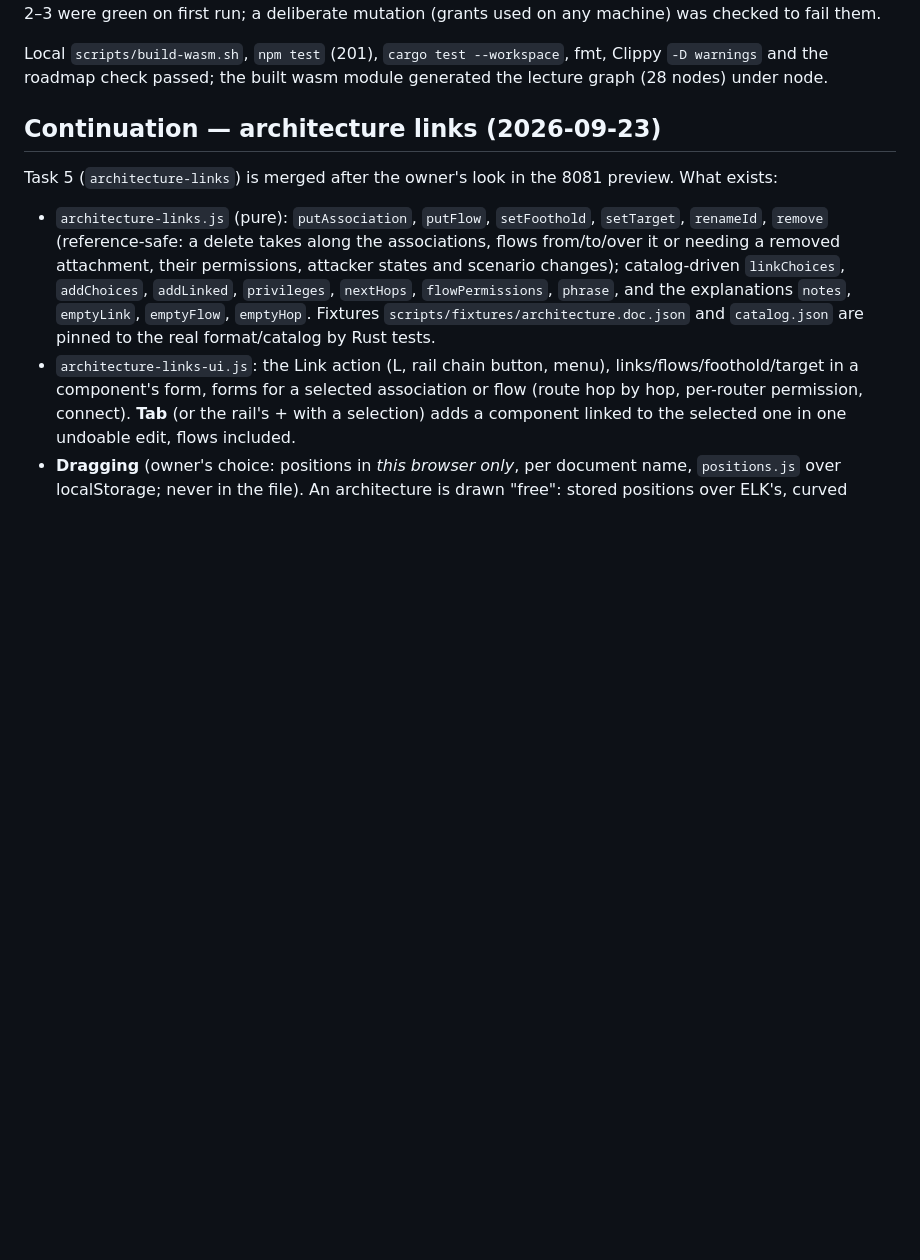
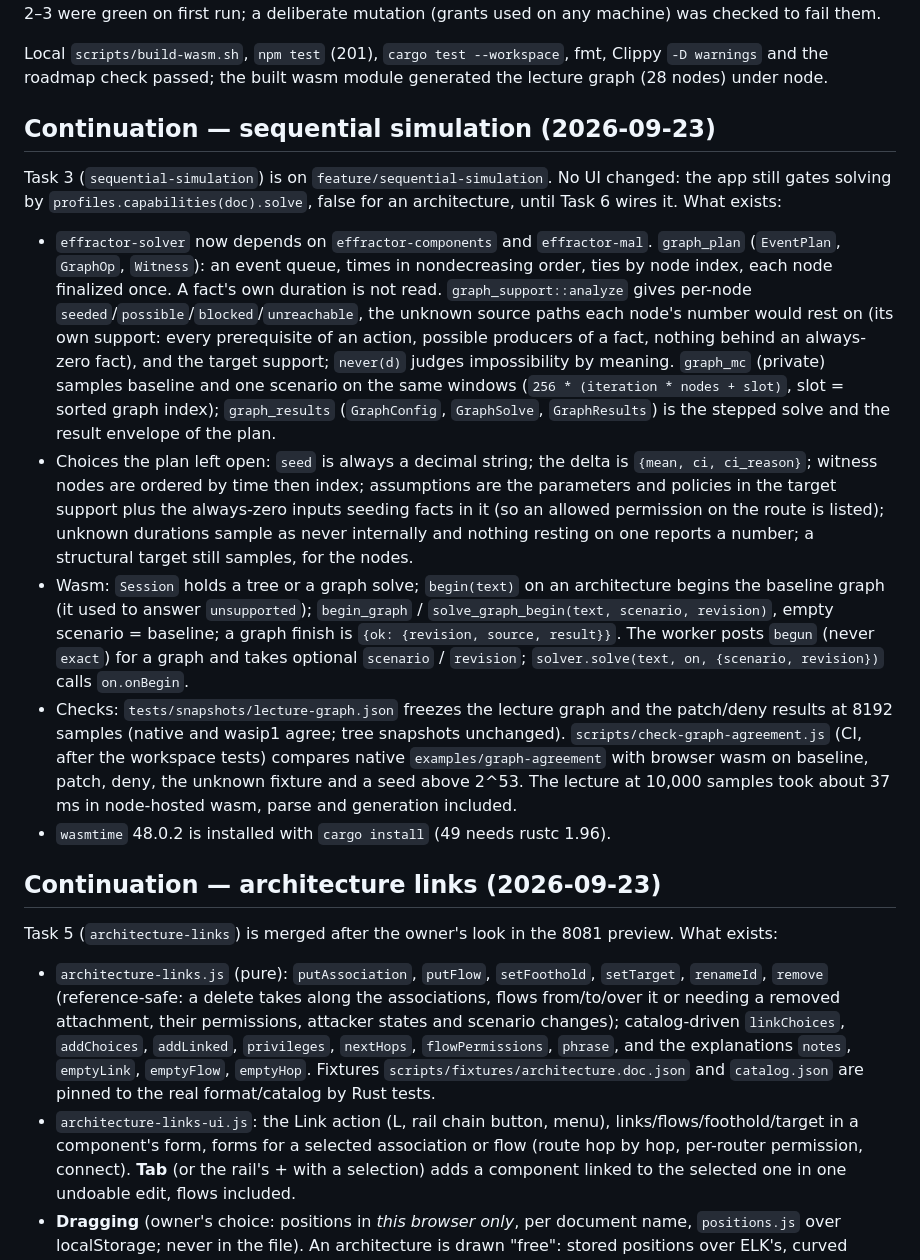
Before and after one commit to overcuriousity/effractor, a Markdown page: docs/HANDOFF.md, the part around the change. Rendered like a GitHub page; blank space fills up the shorter version.

Commit message:
Complete sequential-simulation: roadmap and handoff
Co-Authored-By: Claude Opus 5.5 (1M context) <noreply@anthropic.com>

```diff
--- a/docs/HANDOFF.md
+++ b/docs/HANDOFF.md
@@ -156,6 +156,46 @@ them.
 Local `scripts/build-wasm.sh`, `npm test` (201), `cargo test --workspace`,
 fmt, Clippy `-D warnings` and the roadmap check passed; the built wasm module
 generated the lecture graph (28 nodes) under node.
+
+## Continuation — sequential simulation (2026-09-23)
+
+Task 3 (`sequential-simulation`) is on `feature/sequential-simulation`. No UI
+changed: the app still gates solving by `profiles.capabilities(doc).solve`,
+false for an architecture, until Task 6 wires it. What exists:
+
+- `effractor-solver` now depends on `effractor-components` and `effractor-mal`.
+  `graph_plan` (`EventPlan`, `GraphOp`, `Witness`): an event queue, times in
+  nondecreasing order, ties by node index, each node finalized once. A fact's
+  own duration is not read. `graph_support::analyze` gives per-node
+  `seeded`/`possible`/`blocked`/`unreachable`, the unknown source paths each
+  node's number would rest on (its own support: every prerequisite of an
+  action, possible producers of a fact, nothing behind an always-zero fact),
+  and the target support; `never(d)` judges impossibility by meaning.
+  `graph_mc` (private) samples baseline and one scenario on the same windows
+  (`256 * (iteration * nodes + slot)`, slot = sorted graph index);
+  `graph_results` (`GraphConfig`, `GraphSolve`, `GraphResults`) is the
+  stepped solve and the result envelope of the plan.
+- Choices the plan left open: `seed` is always a decimal string; the delta is
+  `{mean, ci, ci_reason}`; witness nodes are ordered by time then index;
+  assumptions are the parameters and policies in the target support plus the
+  always-zero inputs seeding facts in it (so an allowed permission on the route
+  is listed); unknown durations sample as never internally and nothing resting
+  on one reports a number; a structural target still samples, for the nodes.
+- Wasm: `Session` holds a tree or a graph solve; `begin(text)` on an
+  architecture begins the baseline graph (it used to answer `unsupported`);
+  `begin_graph` / `solve_graph_begin(text, scenario, revision)`, empty scenario
+  = baseline; a graph finish is `{ok: {revision, source, result}}`. The worker
+  posts `begun` (never `exact`) for a graph and takes optional `scenario` /
+  `revision`; `solver.solve(text, on, {scenario, revision})` calls
+  `on.onBegin`.
+- Checks: `tests/snapshots/lecture-graph.json` freezes the lecture graph and
+  the patch/deny results at 8192 samples (native and wasip1 agree; tree
+  snapshots unchanged). `scripts/check-graph-agreement.js` (CI, after the
+  workspace tests) compares native `examples/graph-agreement` with browser
+  wasm on baseline, patch, deny, the unknown fixture and a seed above 2^53.
+  The lecture at 10,000 samples took about 37 ms in node-hosted wasm, parse and
+  generation included.
+- `wasmtime` 48.0.2 is installed with `cargo install` (49 needs rustc 1.96).
 
 ## Continuation — architecture links (2026-09-23)
 
```
Also changed, not shown: ROADMAP.md (+5 -18 lines).
